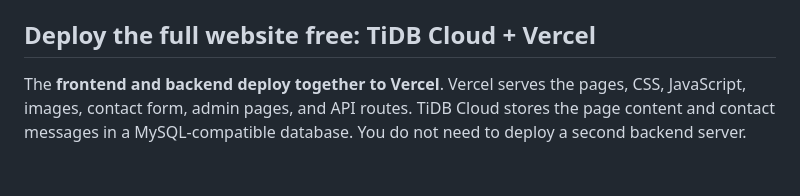
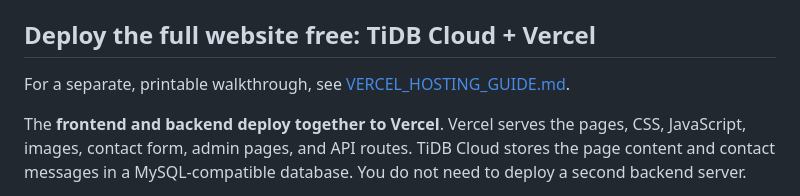
Before and after one commit to Reilla250/Visumo, a Markdown page: README.md, the part around the change. GitHub-like rendering; blank space fills up the shorter version.

Commit message:
Add standalone TiDB and Vercel hosting guide

```diff
--- a/README.md
+++ b/README.md
@@ -26,6 +26,8 @@ official letterhead), Contact (saves to the database), plus a password-protected
 `/api/sections` and `/healthz`.
 
 ## Deploy the full website free: TiDB Cloud + Vercel
+
+For a separate, printable walkthrough, see [VERCEL_HOSTING_GUIDE.md](VERCEL_HOSTING_GUIDE.md).
 
 The **frontend and backend deploy together to Vercel**. Vercel serves the pages, CSS, JavaScript, images, contact form, admin pages, and API routes. TiDB Cloud stores the page content and contact messages in a MySQL-compatible database. You do not need to deploy a second backend server.
 
```
Also changed, not shown: VERCEL_HOSTING_GUIDE.md (added, +117 -0 lines).
